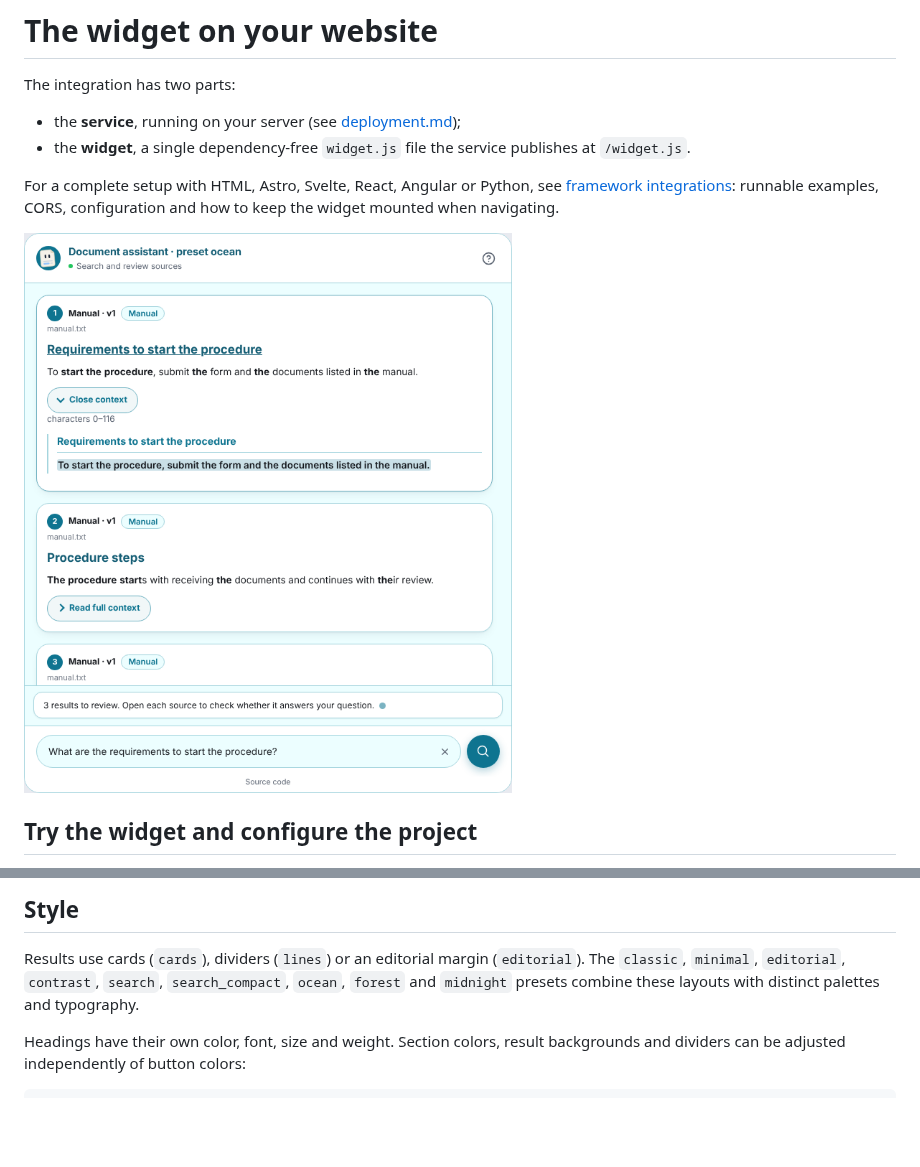
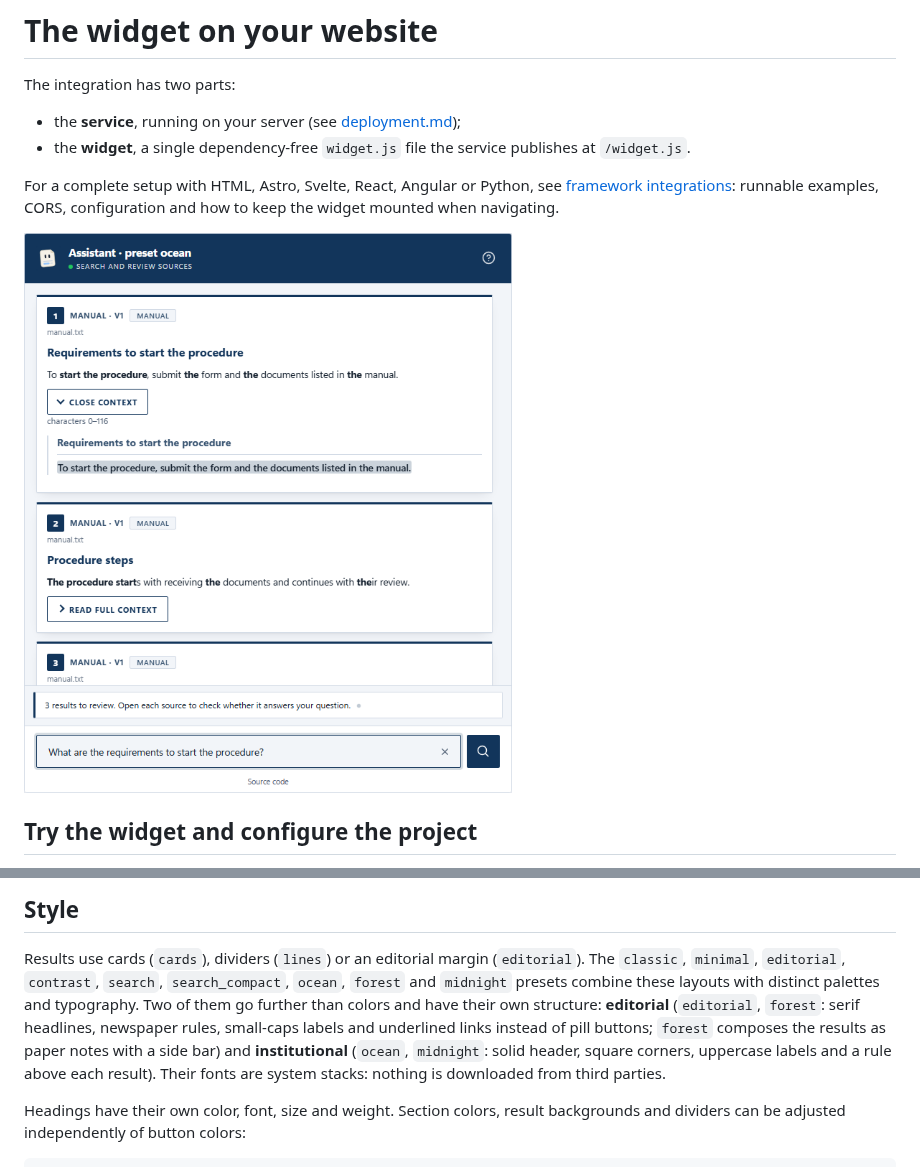
Before and after one commit to ClaudioH19/ipsis, a Markdown page: docs/guide/web.md, 2 parts joined by grey strips. Rendered like a GitHub page; pictures changed too: docs/assets/widget-sources-en.png; blank space fills up the shorter version.

```diff
--- a/docs/guide/web.md
+++ b/docs/guide/web.md
@@ -255,7 +255,12 @@ they show:
 Results use cards (`cards`), dividers (`lines`) or an editorial margin
 (`editorial`). The `classic`, `minimal`, `editorial`, `contrast`, `search`,
 `search_compact`, `ocean`, `forest` and `midnight` presets combine these layouts
-with distinct palettes and typography.
+with distinct palettes and typography. Two of them go further than colors and have
+their own structure: **editorial** (`editorial`, `forest`: serif headlines, newspaper
+rules, small-caps labels and underlined links instead of pill buttons; `forest` composes
+the results as paper notes with a side bar) and **institutional** (`ocean`, `midnight`:
+solid header, square corners, uppercase labels and a rule above each result). Their
+fonts are system stacks: nothing is downloaded from third parties.
 
 Headings have their own color, font, size and weight. Section colors, result
 backgrounds and dividers can be adjusted independently of button colors:
```
Also changed, not shown: CHANGELOG.md (+7 -0 lines), docs/assets/widget-sources-dark-en.png, docs/assets/widget-sources-dark-es.png, docs/assets/widget-sources-es.png, 7 other files.
